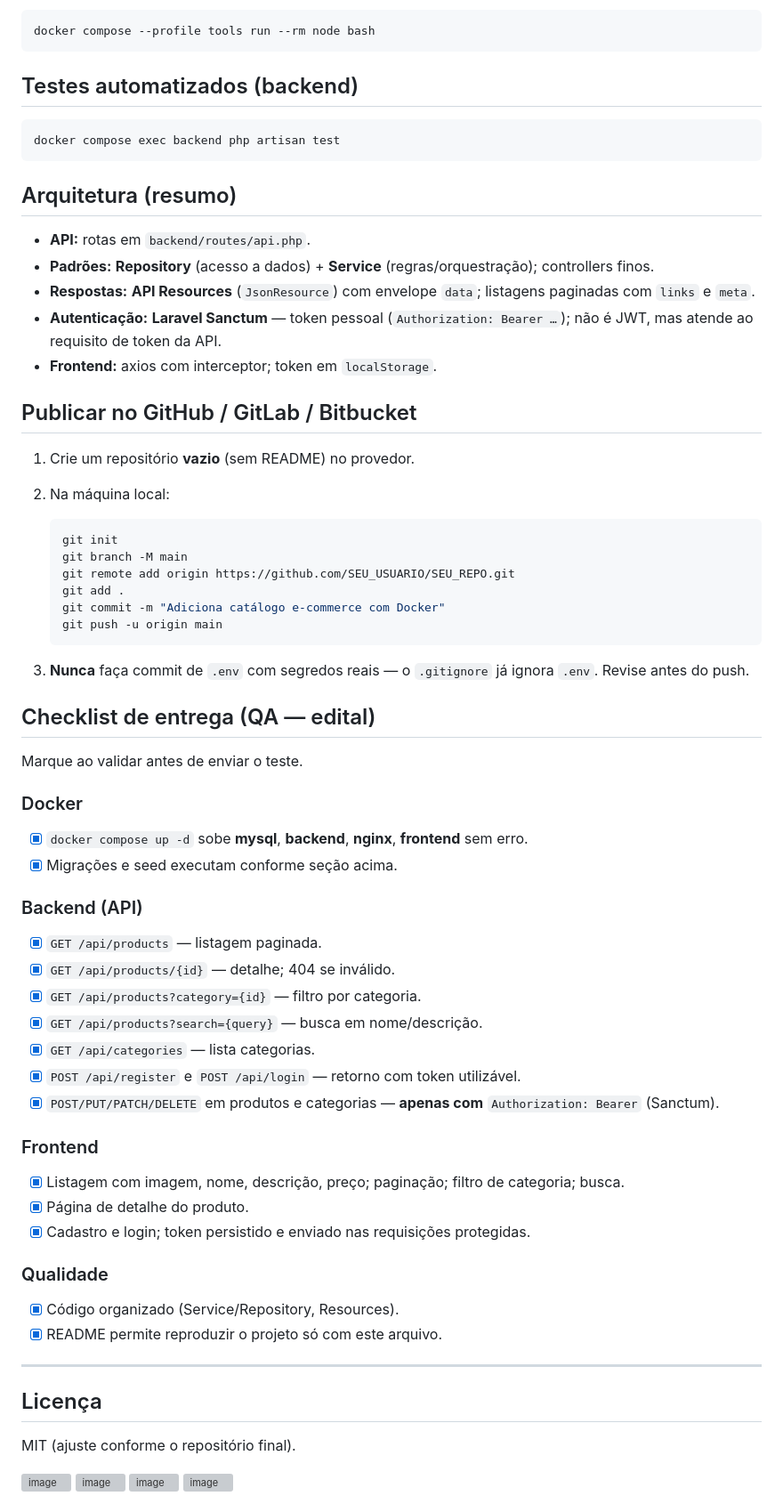
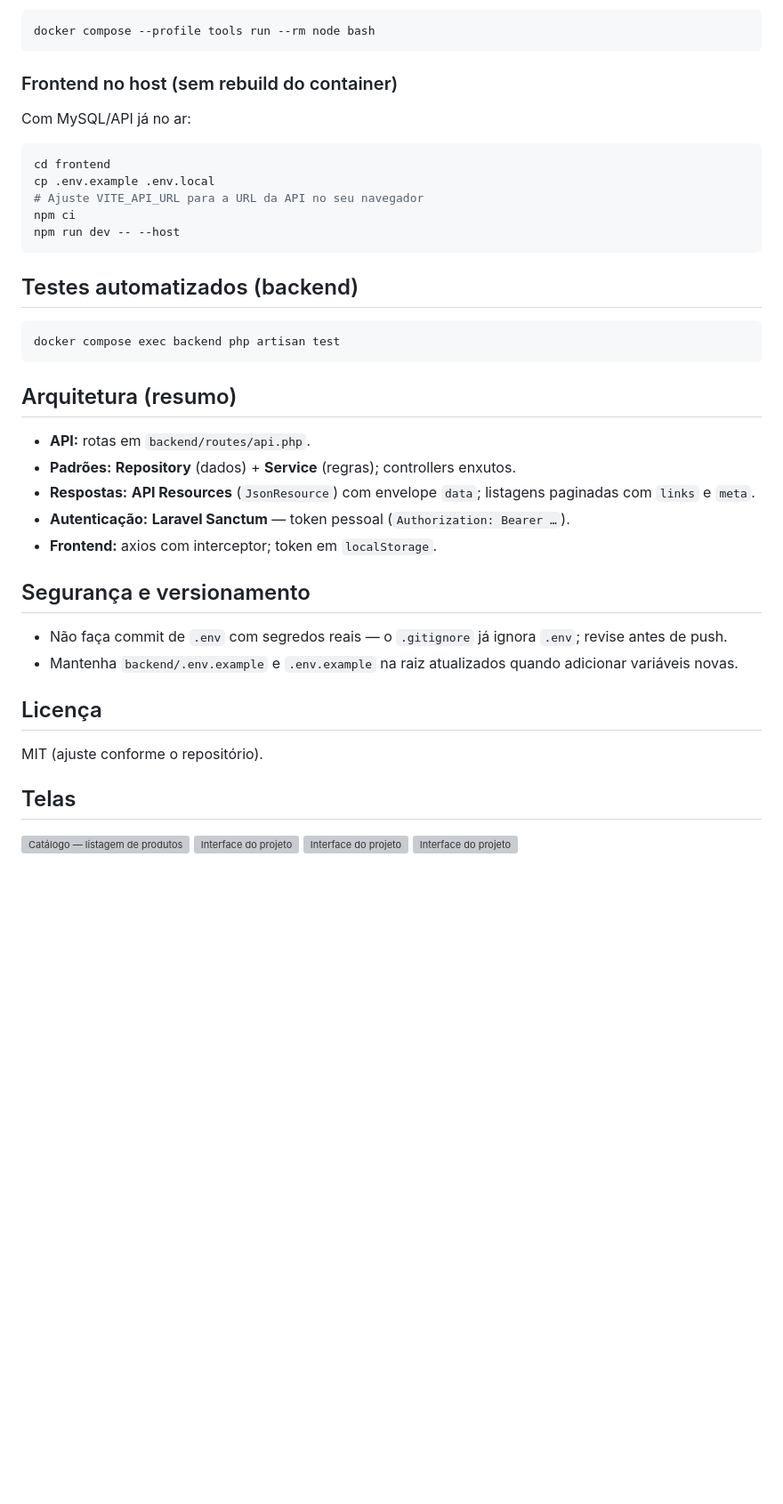
Before and after one commit to Tiagokochem/ecommerceLaravelReact, a Markdown page: README.md, the part around one of its changes. Shown at 89% size. Drawn GitHub-style; blank space fills up the shorter version; grey boxes are pictures that could not be loaded.

````diff
--- a/README.md
+++ b/README.md
@@ -84,6 +141,18 @@ Serviço com profile `tools` para rodar comandos Node na raiz do repositório (e
 
 ```bash
 docker compose --profile tools run --rm node bash
+```
+
+### Frontend no host (sem rebuild do container)
+
+Com MySQL/API já no ar:
+
+```bash
+cd frontend
+cp .env.example .env.local
+# Ajuste VITE_API_URL para a URL da API no seu navegador
+npm ci
+npm run dev -- --host
 ```
 
 ## Testes automatizados (backend)
@@ -95,64 +164,23 @@ docker compose exec backend php artisan test
 ## Arquitetura (resumo)
 
 - **API:** rotas em `backend/routes/api.php`.
-- **Padrões:** **Repository** (acesso a dados) + **Service** (regras/orquestração); controllers finos.
+- **Padrões:** **Repository** (dados) + **Service** (regras); controllers enxutos.
 - **Respostas:** **API Resources** (`JsonResource`) com envelope `data`; listagens paginadas com `links` e `meta`.
-- **Autenticação:** **Laravel Sanctum** — token pessoal (`Authorization: Bearer …`); não é JWT, mas atende ao requisito de token da API.
+- **Autenticação:** **Laravel Sanctum** — token pessoal (`Authorization: Bearer …`).
 - **Frontend:** axios com interceptor; token em `localStorage`.
 
-## Publicar no GitHub / GitLab / Bitbucket
+## Segurança e versionamento
 
-1. Crie um repositório **vazio** (sem README) no provedor.
-2. Na máquina local:
-
-   ```bash
-   git init
-   git branch -M main
-   git remote add origin https://github.com/SEU_USUARIO/SEU_REPO.git
-   git add .
-   git commit -m "Adiciona catálogo e-commerce com Docker"
-   git push -u origin main
-   ```
-
-3. **Nunca** faça commit de `.env` com segredos reais — o `.gitignore` já ignora `.env`. Revise antes do push.
-
-## Checklist de entrega (QA — edital)
-
-Marque ao validar antes de enviar o teste.
-
-### Docker
-
-- [x] `docker compose up -d` sobe **mysql**, **backend**, **nginx**, **frontend** sem erro.
-- [x] Migrações e seed executam conforme seção acima.
-
-### Backend (API)
-
-- [x] `GET /api/products` — listagem paginada.
-- [x] `GET /api/products/{id}` — detalhe; 404 se inválido.
-- [x] `GET /api/products?category={id}` — filtro por categoria.
-- [x] `GET /api/products?search={query}` — busca em nome/descrição.
-- [x] `GET /api/categories` — lista categorias.
-- [x] `POST /api/register` e `POST /api/login` — retorno com token utilizável.
-- [x] `POST/PUT/PATCH/DELETE` em produtos e categorias — **apenas com** `Authorization: Bearer` (Sanctum).
-
-### Frontend
-
-- [x] Listagem com imagem, nome, descrição, preço; paginação; filtro de categoria; busca.
-- [x] Página de detalhe do produto.
-- [x] Cadastro e login; token persistido e enviado nas requisições protegidas.
-
-### Qualidade
-
-- [x] Código organizado (Service/Repository, Resources).
-- [x] README permite reproduzir o projeto só com este arquivo.
-
----
+- Não faça commit de `.env` com segredos reais — o `.gitignore` já ignora `.env`; revise antes de push.
+- Mantenha `backend/.env.example` e `.env.example` na raiz atualizados quando adicionar variáveis novas.
 
 ## Licença
 
-MIT (ajuste conforme o repositório final).
+MIT (ajuste conforme o repositório).
 
-<img width="1886" height="818" alt="image" src="https://github.com/user-attachments/assets/1ce08e50-5f16-4b85-9f16-50a6f336655d" />
-<img width="1882" height="609" alt="image" src="https://github.com/user-attachments/assets/29675fff-68dd-4998-a9b4-c80a446fb63a" />
-<img width="1914" height="621" alt="image" src="https://github.com/user-attachments/assets/2eca6f6c-cb50-4c6d-9b1b-f2388e989c8c" />
-<img width="1900" height="775" alt="image" src="https://github.com/user-attachments/assets/74d6c879-09f8-4c94-a5b6-880b92138d44" />
+## Telas
+
+<img width="1886" height="818" alt="Catálogo — listagem de produtos" src="https://github.com/user-attachments/assets/1ce08e50-5f16-4b85-9f16-50a6f336655d" />
+<img width="1882" height="609" alt="Interface do projeto" src="https://github.com/user-attachments/assets/74dd6fff-68dd-4998-a9b4-c80a446fb63a" />
+<img width="1914" height="621" alt="Interface do projeto" src="https://github.com/user-attachments/assets/2eca6f6c-cb50-4c6d-9b1b-f2388e989c8c" />
+<img width="1900" height="775" alt="Interface do projeto" src="https://github.com/user-attachments/assets/74d6c879-09f8-4c94-a5b6-880b92138d44" />
````
Also changed, not shown: other parts of README.md (+64 -7 lines).
